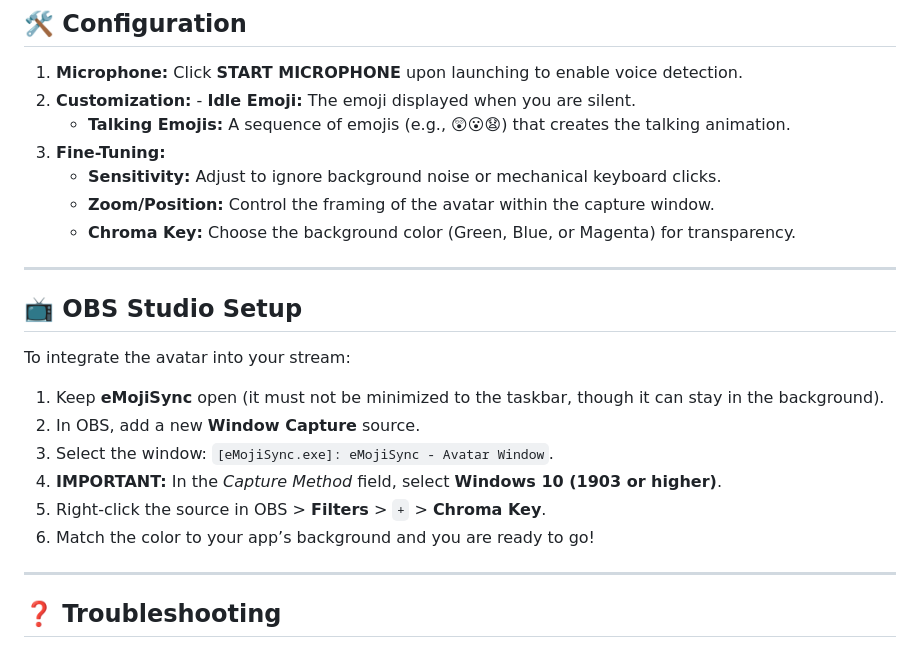
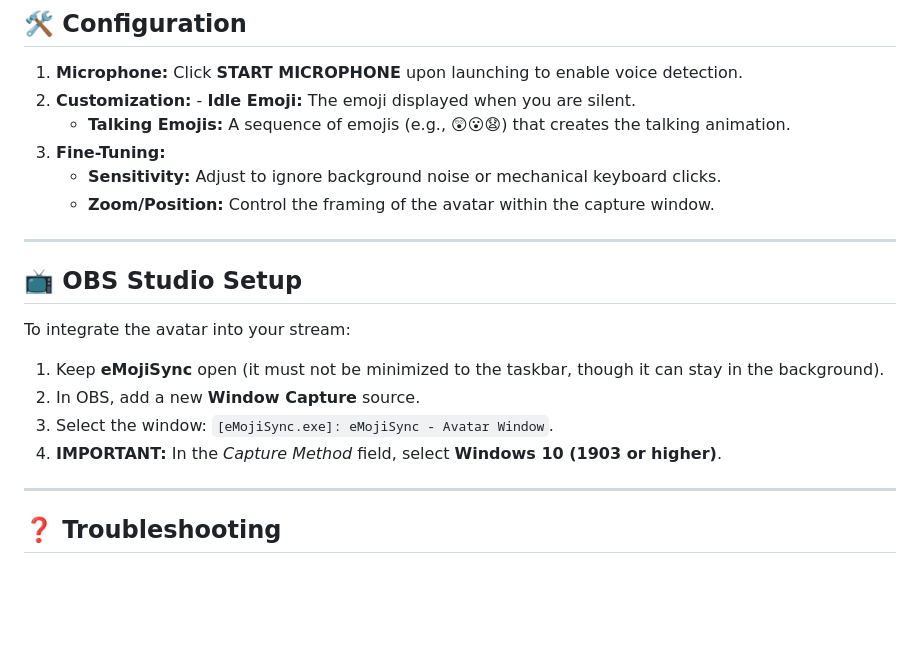
Before and after one commit to tmpfernando/eMojiSync, a Markdown page: README.md, the part around the change. Drawn GitHub-style; blank space fills up the shorter version.

```diff
--- a/README.md
+++ b/README.md
@@ -36,7 +36,6 @@ For users who just want to run the program (no coding required):
 3. **Fine-Tuning:**
    - **Sensitivity:** Adjust to ignore background noise or mechanical keyboard clicks.
    - **Zoom/Position:** Control the framing of the avatar within the capture window.
-   - **Chroma Key:** Choose the background color (Green, Blue, or Magenta) for transparency.
 
 ---
 
@@ -48,8 +47,6 @@ To integrate the avatar into your stream:
 2. In OBS, add a new **Window Capture** source.
 3. Select the window: `[eMojiSync.exe]: eMojiSync - Avatar Window`.
 4. **IMPORTANT:** In the *Capture Method* field, select **Windows 10 (1903 or higher)**.
-5. Right-click the source in OBS > **Filters** > `+` > **Chroma Key**.
-6. Match the color to your app’s background and you are ready to go!
 
 ---
 
```
